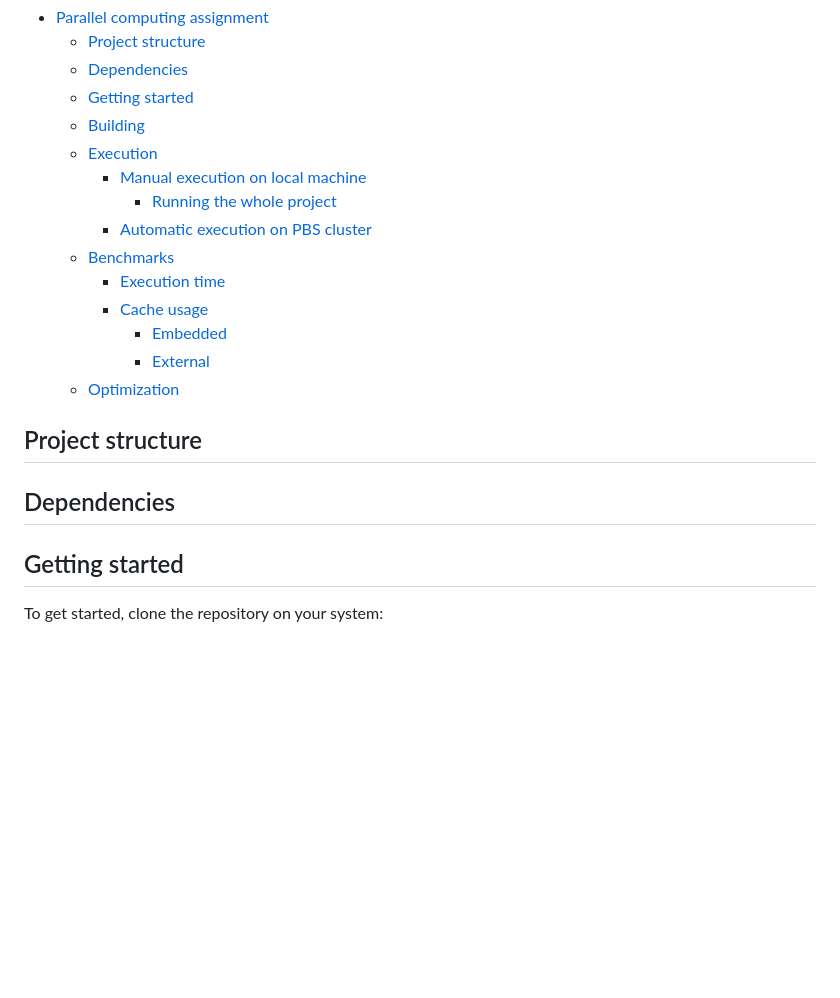
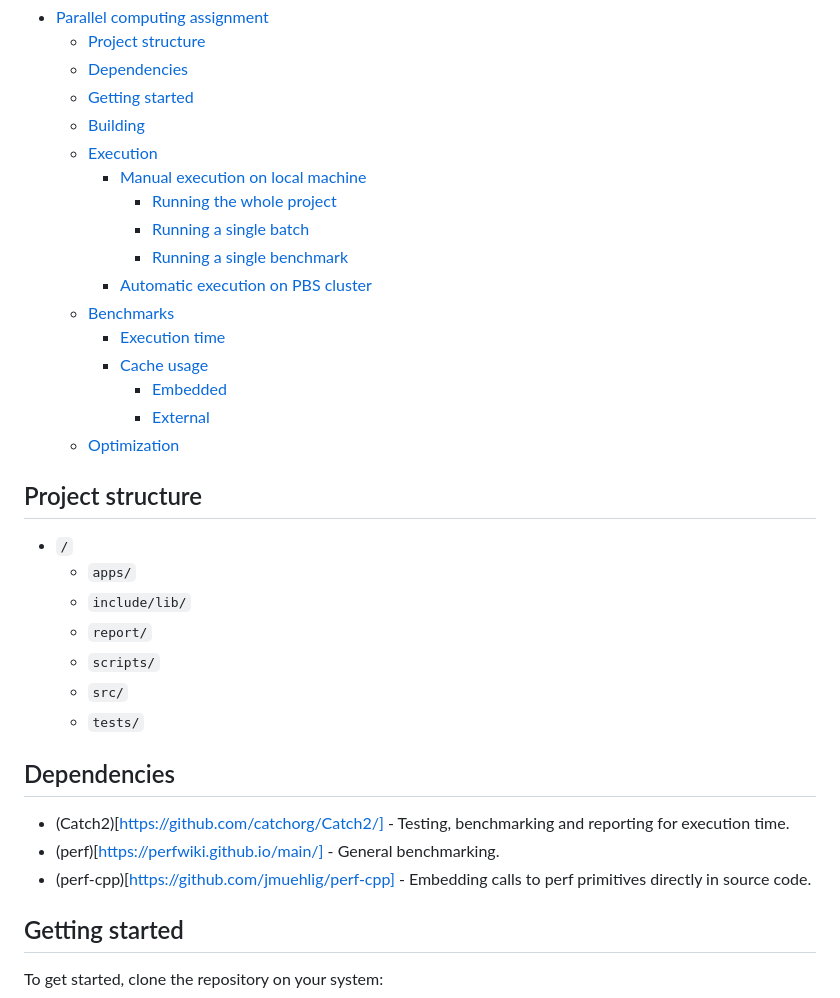
Before and after one commit to thegavereguy/parallel-computing-assignment, a Markdown page: README.md, the part around the change. Rendered like a GitHub page; blank space fills up the shorter version.

```diff
--- a/README.md
+++ b/README.md
@@ -9,6 +9,8 @@
   - [Execution](#execution)
     - [Manual execution on local machine](#manual-execution-on-local-machine)
       - [Running the whole project](#running-the-whole-project)
+      - [Running a single batch](#running-a-single-batch)
+      - [Running a single benchmark](#running-a-single-benchmark)
     - [Automatic execution on PBS cluster](#automatic-execution-on-pbs-cluster)
   - [Benchmarks](#benchmarks)
     - [Execution time](#execution-time)
@@ -20,7 +22,19 @@
 
 ## Project structure
 
+- `/`
+    - `apps/`
+    - `include/lib/`
+    - `report/`
+    - `scripts/`
+    - `src/`
+    - `tests/`
+
 ## Dependencies
+
+- (Catch2)[https://github.com/catchorg/Catch2/] - Testing, benchmarking and reporting for execution time.
+- (perf)[https://perfwiki.github.io/main/] - General benchmarking.
+- (perf-cpp)[https://github.com/jmuehlig/perf-cpp] - Embedding calls to perf primitives directly in source code.
 
 ## Getting started
 
```
